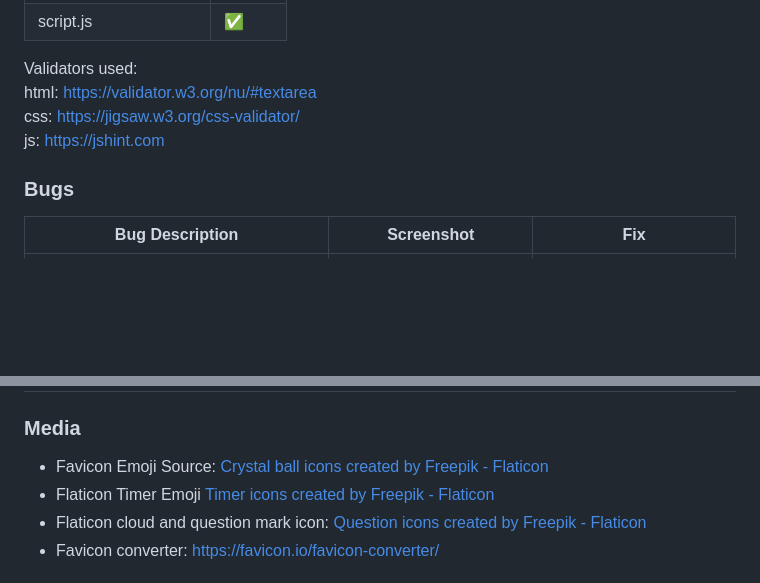
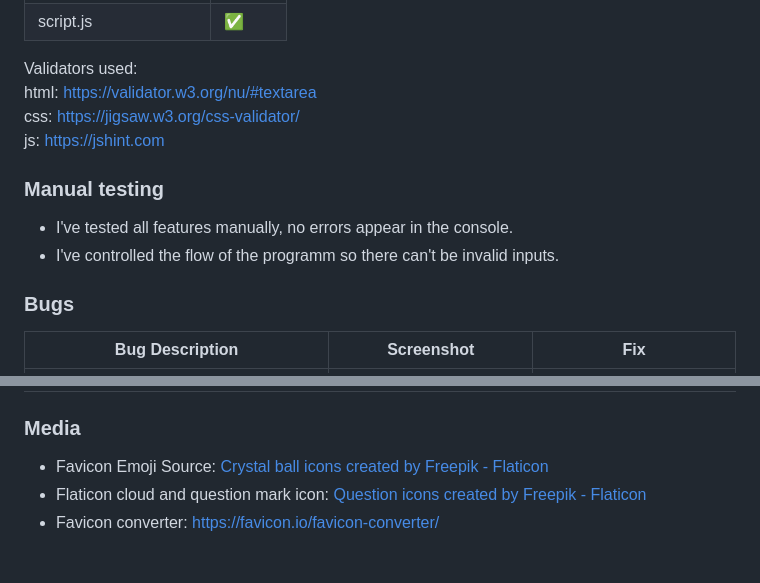
Before and after one commit to nathiedeheyl/oneiric-oracle, a Markdown page: README.md, 2 parts joined by grey strips. Drawn GitHub-style; blank space fills up the shorter version.

Commit message:
update manual testing section in RAEDME

```diff
--- a/README.md
+++ b/README.md
@@ -223,6 +223,10 @@ html: https://validator.w3.org/nu/#textarea
 css: https://jigsaw.w3.org/css-validator/
 js: https://jshint.com
 
+### Manual testing
++ I've tested all features manually, no errors appear in the console.
++ I've controlled the flow of the programm so there can't be invalid inputs.
+
 ### Bugs
 
 | **Bug Description** | **Screenshot** | **Fix** |
@@ -246,7 +250,6 @@ The site was deployed using GitHub Pages. The steps to deploy are the following:
 ### Media
 
 - Favicon Emoji Source: <a href="https://www.flaticon.com/free-icons/crystal-ball" title="crystal ball icons">Crystal ball icons created by Freepik - Flaticon</a>
-- Flaticon Timer Emoji <a href="https://www.flaticon.com/free-icons/timer" title="timer icons">Timer icons created by Freepik - Flaticon</a>
 - Flaticon cloud and question mark icon: <a href="https://www.flaticon.com/free-icons/question" title="question icons">Question icons created by Freepik - Flaticon</a>
 - Favicon converter: https://favicon.io/favicon-converter/
 
```
